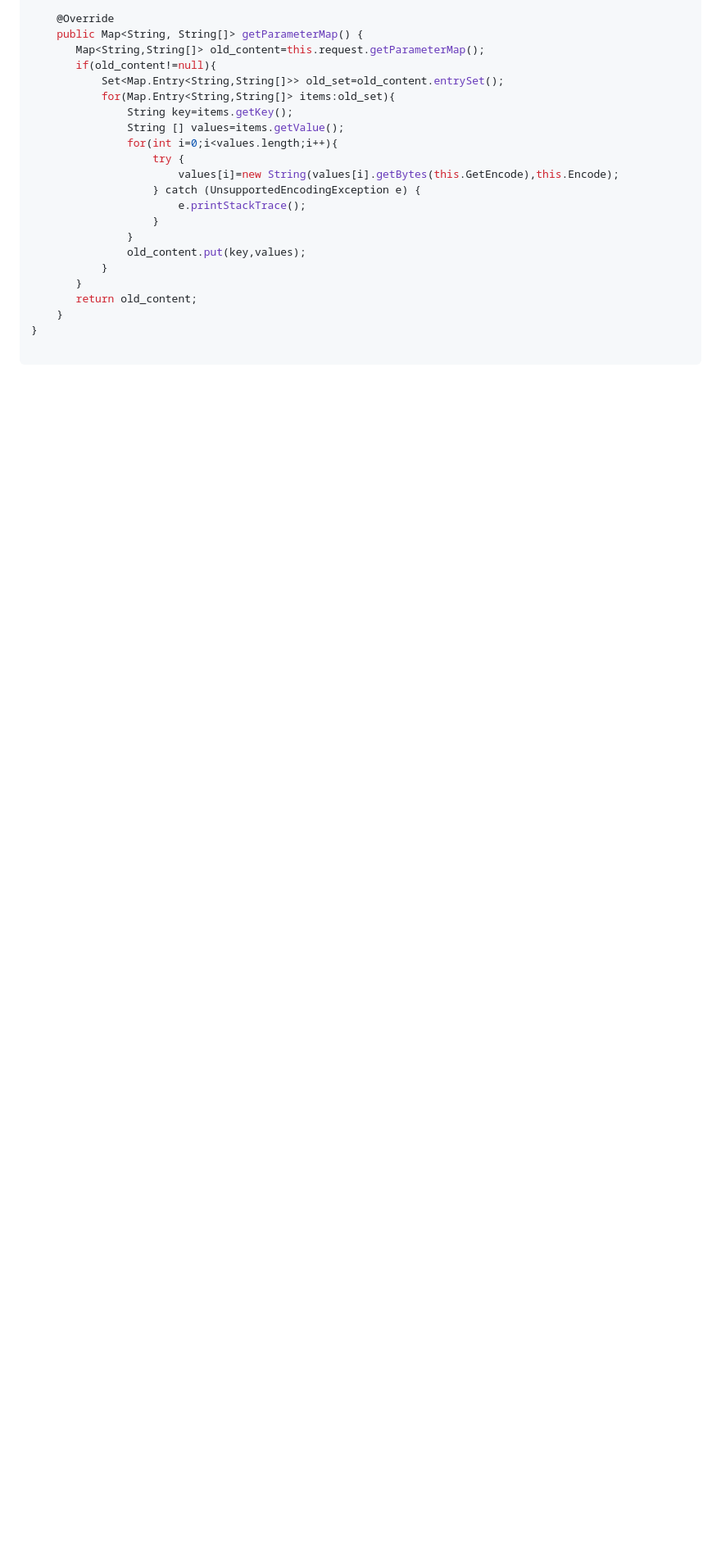
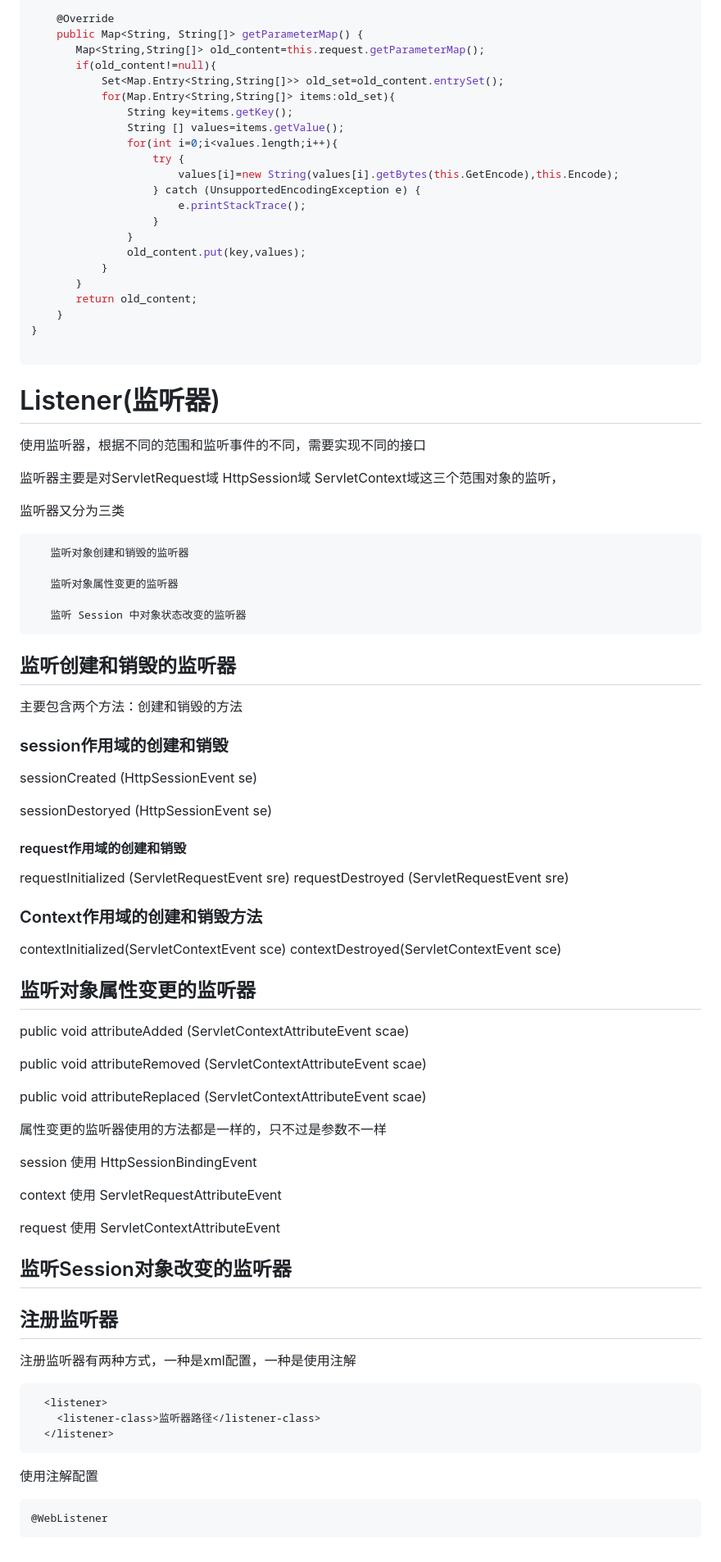
Before and after one commit to beizhi12138/-notes, a Markdown page: java学习笔记/JavaWeb/20230406Session&&cookie.md, the part around one of its changes. Shown at 82% size. Rendered like a GitHub page; blank space fills up the shorter version.

Commit message:
"监听器"

````diff
--- a/java学习笔记/JavaWeb/20230406Session&&cookie.md
+++ b/java学习笔记/JavaWeb/20230406Session&&cookie.md
@@ -235,3 +235,70 @@ public class MyRequest extends HttpServletRequestWrapper {
 }
 
 ```
+# Listener(监听器)
+
+
+   使用监听器，根据不同的范围和监听事件的不同，需要实现不同的接口
+
+
+
+
+  监听器主要是对ServletRequest域   HttpSession域   ServletContext域这三个范围对象的监听，
+
+   监听器又分为三类
+
+       监听对象创建和销毁的监听器
+
+       监听对象属性变更的监听器
+
+       监听 Session 中对象状态改变的监听器
+
+## 监听创建和销毁的监听器
+  主要包含两个方法：创建和销毁的方法
+
+### session作用域的创建和销毁
+   sessionCreated (HttpSessionEvent se)
+
+   sessionDestoryed (HttpSessionEvent se)
+
+#### request作用域的创建和销毁
+   requestInitialized (ServletRequestEvent sre)
+   requestDestroyed (ServletRequestEvent sre)
+
+### Context作用域的创建和销毁方法
+   contextInitialized(ServletContextEvent sce)
+   contextDestroyed(ServletContextEvent sce)
+
+## 监听对象属性变更的监听器
+
+public void attributeAdded (ServletContextAttributeEvent scae)
+
+public void attributeRemoved (ServletContextAttributeEvent scae)
+
+public void attributeReplaced (ServletContextAttributeEvent scae)
+
+属性变更的监听器使用的方法都是一样的，只不过是参数不一样
+
+ session 使用  HttpSessionBindingEvent
+
+ context 使用 ServletRequestAttributeEvent
+
+ request 使用 ServletContextAttributeEvent
+
+ ## 监听Session对象改变的监听器
+
+
+ ## 注册监听器
+
+  注册监听器有两种方式，一种是xml配置，一种是使用注解
+
+```xml
+  <listener>
+    <listener-class>监听器路径</listener-class>
+  </listener>
+```
+
+使用注解配置
+```java
+@WebListener
+```
````
Also changed, not shown: other parts of java学习笔记/JavaWeb/20230406Session&&cookie.md (+1 -1 lines).
